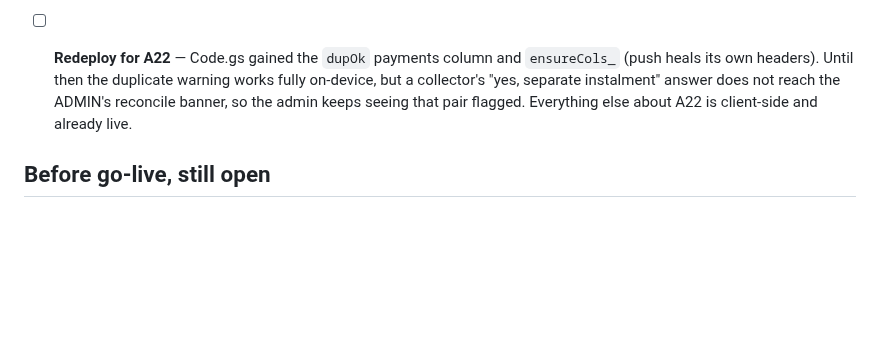
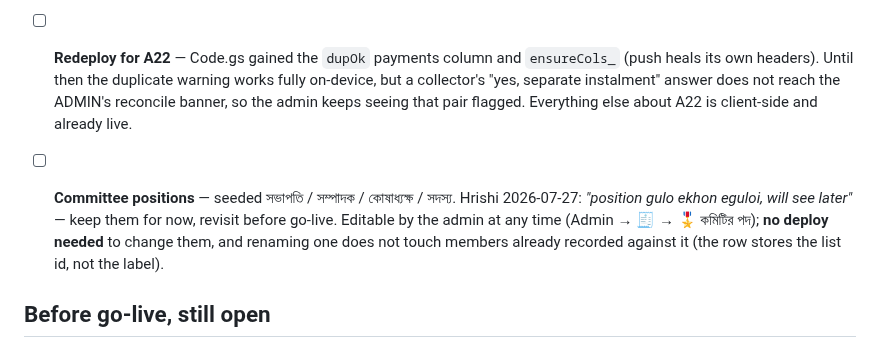
Before and after one commit to Hrishi91/chanda-collection, a Markdown page: docs/pending.md, the part around the change. Drawn GitHub-style; blank space fills up the shorter version.

Commit message:
docs: keep the seeded committee positions for now (Hrishi's call)
Seeded সভাপতি / সম্পাদক / কোষাধ্যক্ষ / সদস্য stay as they are; Hrishi will
revisit before go-live. Recorded in pending.md with the two facts that make it a
safe thing to defer: the list is admin-editable at any time with no deploy, and
a member row stores the list id rather than the label, so renaming a position
later does not disturb members already recorded against it.

Co-Authored-By: Claude Opus 5 <noreply@anthropic.com>

```diff
--- a/docs/pending.md
+++ b/docs/pending.md
@@ -348,6 +348,13 @@ give different numbers:
       seeing that pair flagged. Everything else about A22 is client-side and
       already live.
 
+- [ ] **Committee positions** — seeded সভাপতি / সম্পাদক / কোষাধ্যক্ষ / সদস্য.
+      Hrishi 2026-07-27: *"position gulo ekhon eguloi, will see later"* — keep
+      them for now, revisit before go-live. Editable by the admin at any time
+      (Admin → 🧾 → 🎖️ কমিটির পদ); **no deploy needed** to change them, and
+      renaming one does not touch members already recorded against it (the row
+      stores the list id, not the label).
+
 ## Before go-live, still open
 
 - [ ] **Reports permission** — a DECISION, not a fix. Most collectors have an
```
